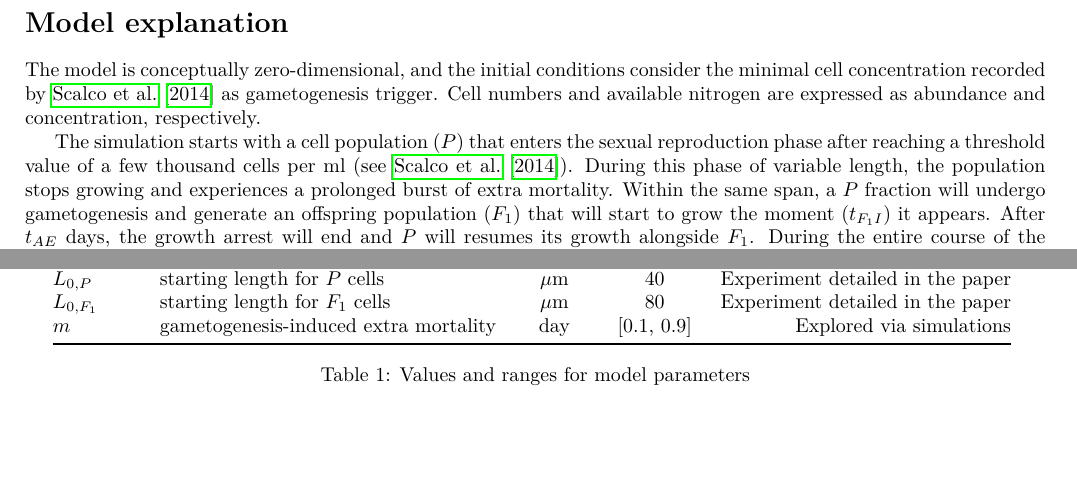
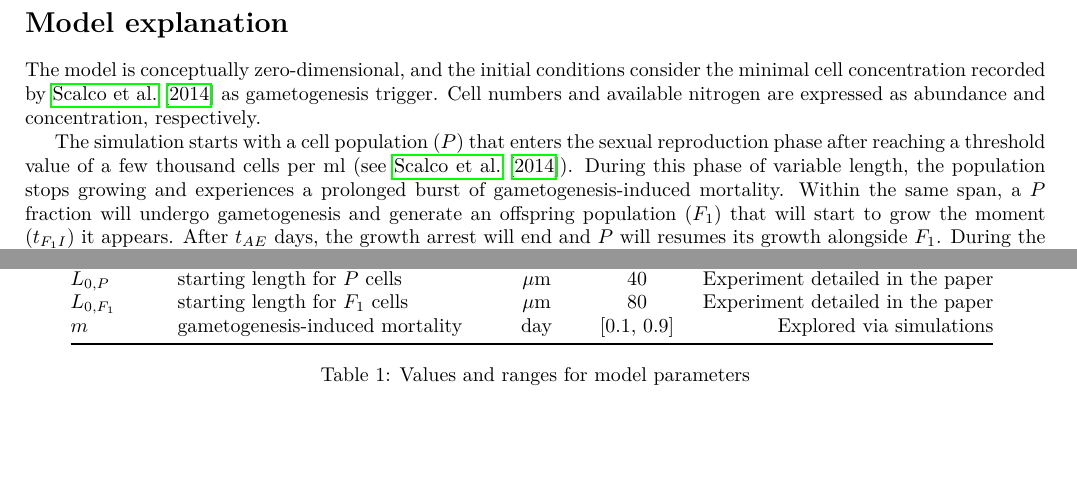
Before and after one commit to bhym/Stec, a LaTeX document (report/paper_integration.tex): two parts of pages 1 and 3 of 4, joined at a grey line, cut so that both start at the same text. Compiled offline with pdfLaTeX.

Commit message:
changed from 'extra' to 'gametogenesis-indiced' mortality

```diff
--- a/report/paper_integration.tex
+++ b/report/paper_integration.tex
@@ -18,7 +18,7 @@
     Cell numbers and available nitrogen are expressed as abundance and concentration, respectively.
 
     The simulation starts with a cell population ($P$) that enters the sexual reproduction phase after reaching a threshold value of a few thousand cells per ml (see~\cite{scalco2014dynamics}).
-    During this phase of variable length, the population stops growing and experiences a prolonged burst of extra mortality.
+    During this phase of variable length, the population stops growing and experiences a prolonged burst of gametogenesis-induced mortality.
     Within the same span, a $P$ fraction will undergo gametogenesis and generate an offspring population ($F_{1}$) that will start to grow the moment ($t_{F_{1}I}$) it appears.
     After $t_{AE}$ days, the growth arrest will end and $P$ will resumes its growth alongside $F_{1}$.
     During the entire course of the simulation (set to ten days) cell growth is modulated by competition over nitrogen and cell size via an allometric relationship (see~\cite{d2010time}).
@@ -108,7 +108,7 @@
           $t_{F_{1}I}$    & day of appearence of the offspring         & day               & 3           & Experiment detailed in the paper\\
           $L_{0,P}$       & starting length for $P$ cells              & $\mu$m            & 40          & Experiment detailed in the paper\\
           $L_{0,{F_{1}}}$ & starting length for $F_{1}$ cells          & $\mu$m            & 80          & Experiment detailed in the paper\\
-          $m$             & gametogenesis-induced extra mortality      & day               & [0.1, 0.9]  & Explored via simulations\\
+          $m$             & gametogenesis-induced mortality            & day               & [0.1, 0.9]  & Explored via simulations\\
           \bottomrule
         \end{tabular}
        }
```
